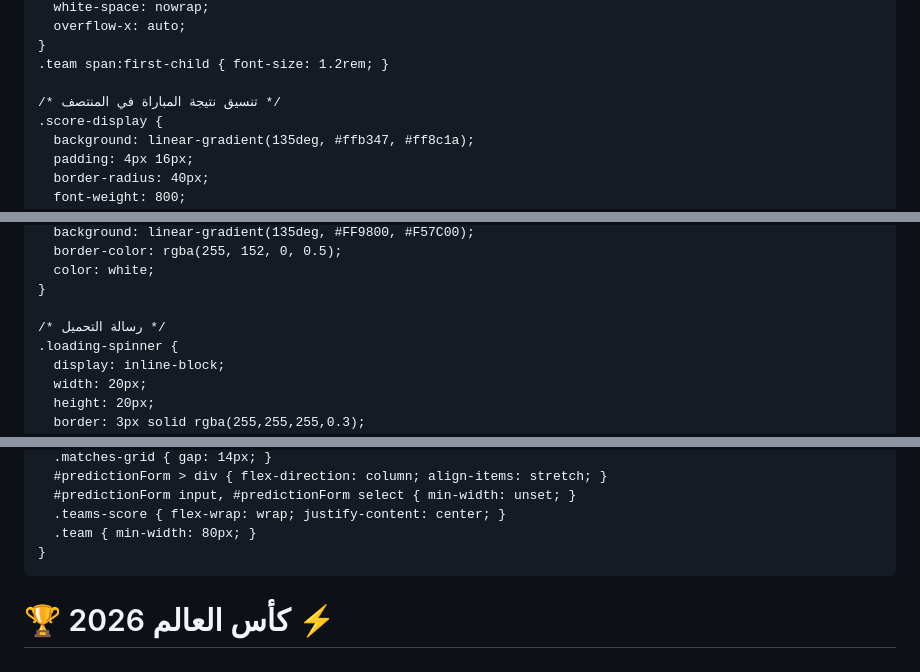
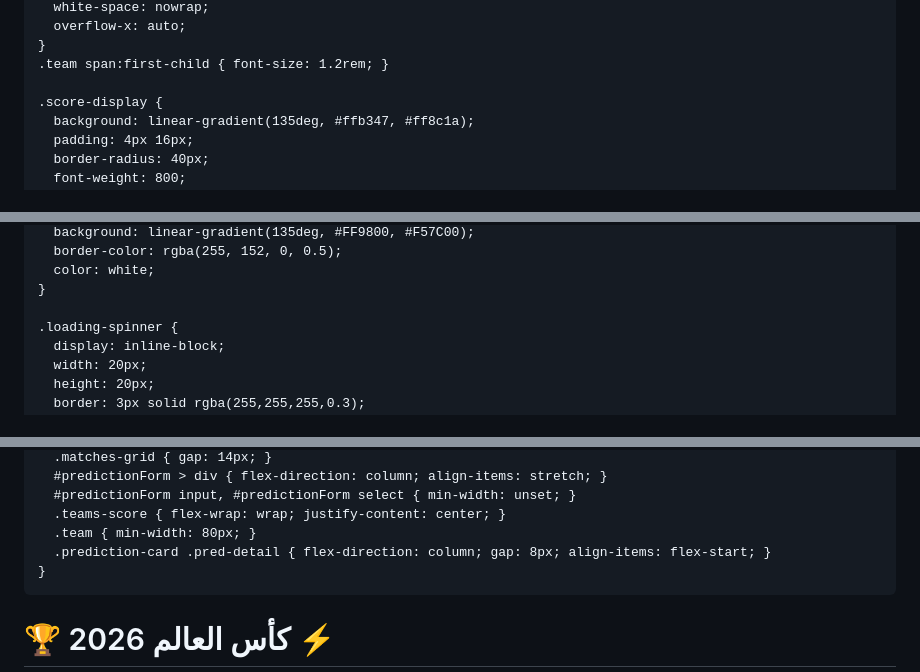
Before and after one commit to visionof2030-pixel/Test4, a Markdown page: README.md, 3 parts joined by grey strips. Drawn GitHub-style.

```diff
--- a/README.md
+++ b/README.md
@@ -58,7 +58,6 @@
     }
     .team span:first-child { font-size: 1.2rem; }
 
-    /* تنسيق نتيجة المباراة في المنتصف */
     .score-display {
       background: linear-gradient(135deg, #ffb347, #ff8c1a);
       padding: 4px 16px;
@@ -217,7 +249,6 @@
       color: white;
     }
 
-    /* رسالة التحميل */
     .loading-spinner {
       display: inline-block;
       width: 20px;
@@ -244,6 +275,7 @@
       #predictionForm input, #predictionForm select { min-width: unset; }
       .teams-score { flex-wrap: wrap; justify-content: center; }
       .team { min-width: 80px; }
+      .prediction-card .pred-detail { flex-direction: column; gap: 8px; align-items: flex-start; }
     }
   </style>
 </head>
```
Also changed, not shown: other parts of README.md (+127 -115 lines).
